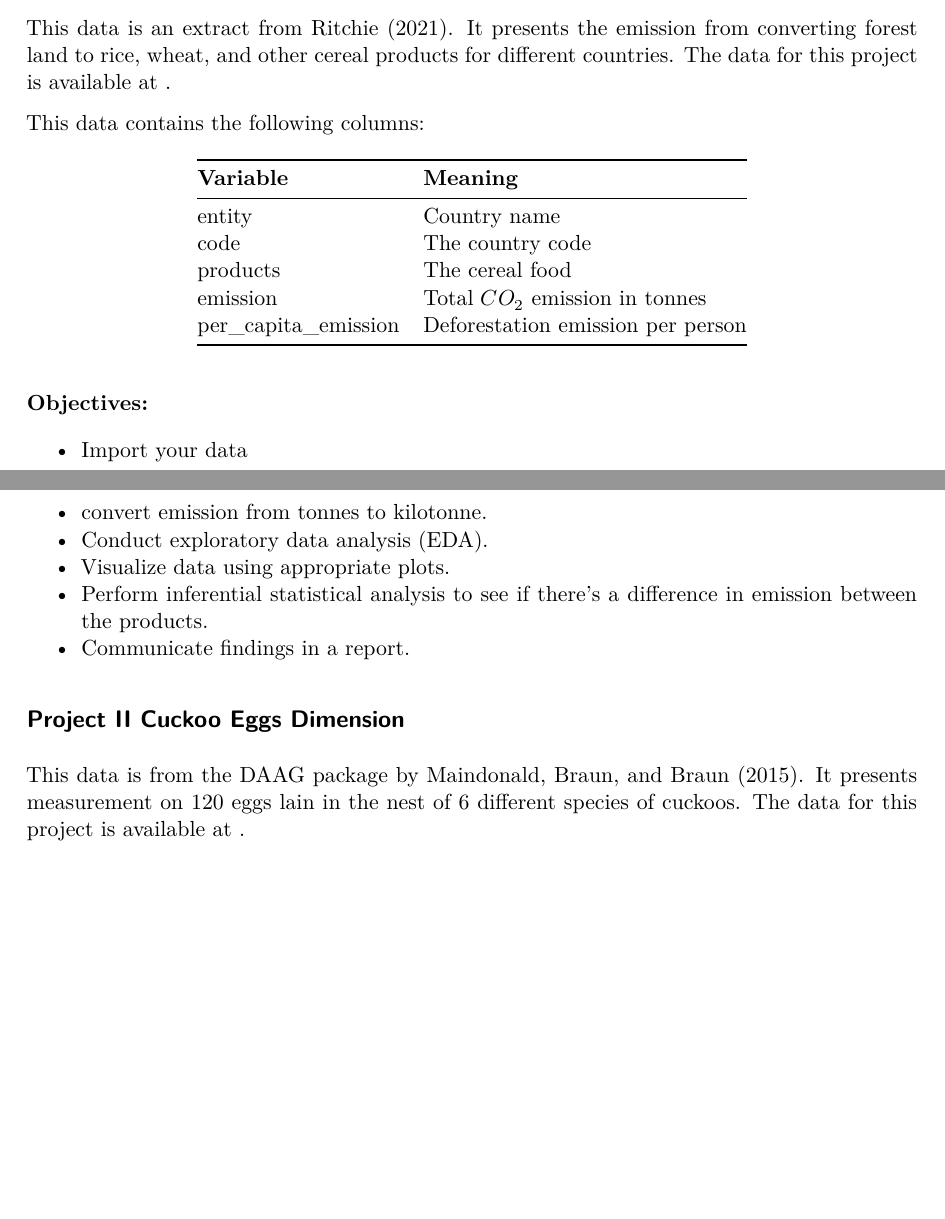
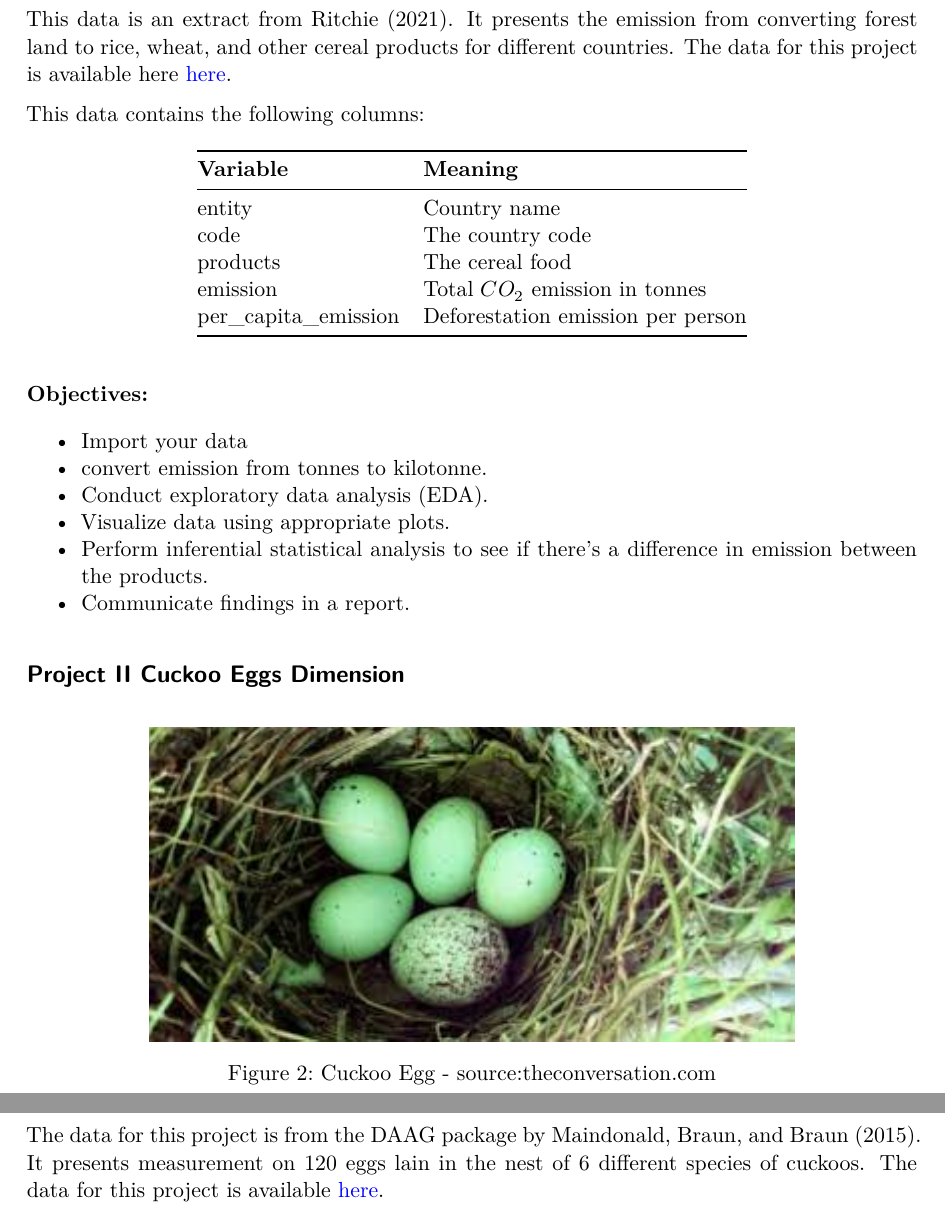
Before and after one commit to xrander/bootcamp-test, a Quarto document (capstone_project.qmd): two parts of pages 1 and 2 of 2 before the commit and two parts of pages 2 and 3 of 3 after it, joined at a grey line, cut so that both start at the same text, the shorter picture padded with empty space. The pictures show the output file capstone_project.pdf that the author committed with the source.

Commit message:
Images added to capstone project

```diff
--- a/capstone_project.qmd
+++ b/capstone_project.qmd
@@ -11,4 +11,3 @@ Students will apply the skills learned throughout the bootcamp to analyze a data
 # The Data
 
 ## Project I $CO_2$ Emission from Cereal Food Production
-This data is an extract from @owid-carbon-deforestation-trade. It presents the emission from converting forest land to rice, wheat, and other cereal products for different countries. The data for this project is available at []().
@@ -15,3 +16,4 @@ This data is an extract from @owid-carbon-deforestation-trade. It presents the e
+This data is an extract from @owid-carbon-deforestation-trade. It presents the emission from converting forest land to rice, wheat, and other cereal products for different countries. The data for this project is available here [here](https://raw.githubusercontent.com/xrander/bootcamp-test/master/data/emission_data.csv).
 
 This data contains the following columns:
 
@@ -33,7 +35,10 @@ This data contains the following columns:
 - Communicate findings in a report.
 
 ## Project II  Cuckoo Eggs Dimension
-This data is from the DAAG package by @maindonald2015package. It presents measurement on 120 eggs lain in the nest of 6 different species of cuckoos. The data for this project is available at []().
+
+![Cuckoo Egg - source:theconversation.com](images/cuckoo-egg.jpeg)
+
+The data for this project is from the DAAG package by @maindonald2015package. It presents measurement on 120 eggs lain in the nest of 6 different species of cuckoos. The data for this project is available [here](https://raw.githubusercontent.com/xrander/bootcamp-test/master/data/cuckoo.csv).
 
 This data contains the following columns:
 
```
Also changed, not shown: capstone_project.pdf, images/cuckoo-egg.jpeg (added), images/rice_farmers.jpeg (added), capstone_project.qmd (4 more changed lines).
